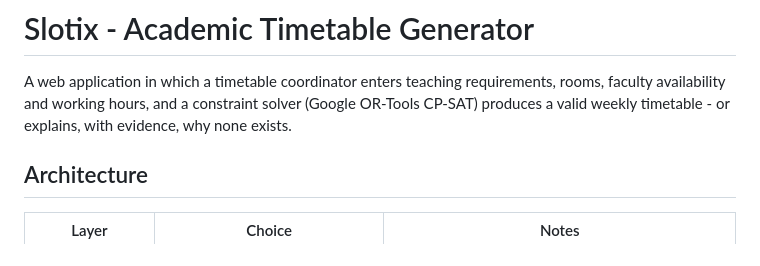
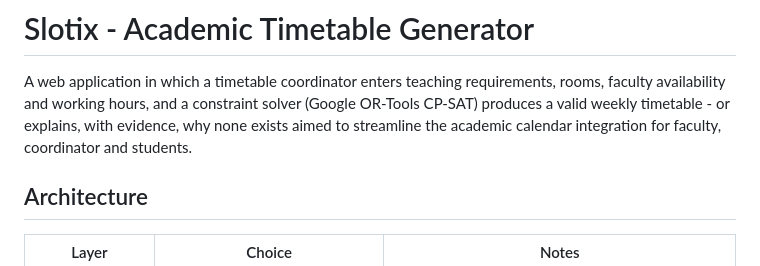
Before and after one commit to pr1nce07/PHISH_PHISH_SLOTIX, a Markdown page: README.md, the part around the change. GitHub-like rendering.

Commit message:
Clarify application purpose in README
Updated project description to clarify the purpose of the application.

```diff
--- a/README.md
+++ b/README.md
@@ -2,7 +2,7 @@
 
 A web application in which a timetable coordinator enters teaching requirements, rooms, faculty
 availability and working hours, and a constraint solver (Google OR-Tools CP-SAT) produces a valid
-weekly timetable - or explains, with evidence, why none exists.
+weekly timetable - or explains, with evidence, why none exists aimed to streamline the academic calendar integration for faculty, coordinator and students.
 
 ## Architecture
 
```
